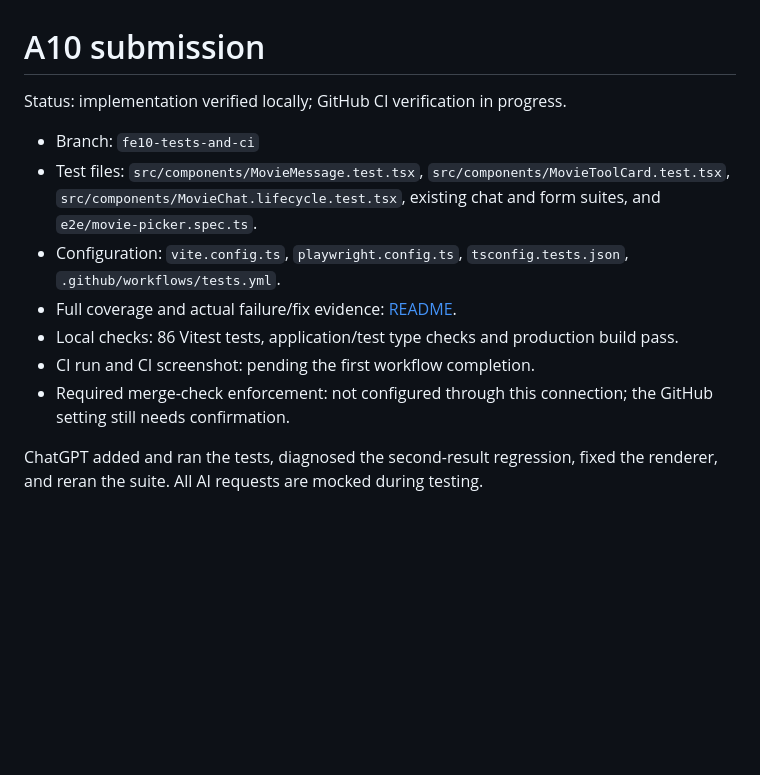
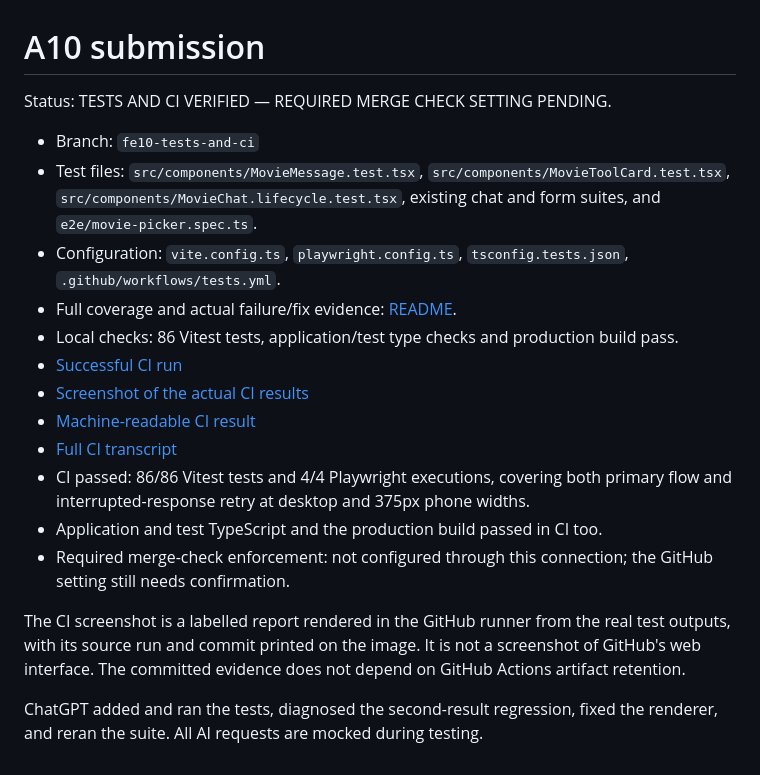
Before and after one commit to NiknaxTheGreek/flyrank-frontend-capstone, a Markdown page: docs/assignment-10/submission.md, the part around the change. Rendered like a GitHub page; blank space fills up the shorter version.

```diff
--- a/docs/assignment-10/submission.md
+++ b/docs/assignment-10/submission.md
@@ -1,6 +1,6 @@
 # A10 submission
 
-Status: implementation verified locally; GitHub CI verification in progress.
+Status: TESTS AND CI VERIFIED — REQUIRED MERGE CHECK SETTING PENDING.
 
 - Branch: `fe10-tests-and-ci`
 - Test files: `src/components/MovieMessage.test.tsx`,
@@ -11,9 +11,20 @@ Status: implementation verified locally; GitHub CI verification in progress.
   `.github/workflows/tests.yml`.
 - Full coverage and actual failure/fix evidence: [README](./README.md).
 - Local checks: 86 Vitest tests, application/test type checks and production build pass.
-- CI run and CI screenshot: pending the first workflow completion.
+- [Successful CI run](https://github.com/NiknaxTheGreek/flyrank-frontend-capstone/actions/runs/44601240817)
+- [Screenshot of the actual CI results](./evidence/ci-suite.png)
+- [Machine-readable CI result](./evidence/ci-verified-results.json)
+- [Full CI transcript](./evidence/ci-run.txt)
+- CI passed: 86/86 Vitest tests and 4/4 Playwright executions, covering both
+  primary flow and interrupted-response retry at desktop and 375px phone widths.
+- Application and test TypeScript and the production build passed in CI too.
 - Required merge-check enforcement: not configured through this connection;
   the GitHub setting still needs confirmation.
 
+The CI screenshot is a labelled report rendered in the GitHub runner from
+the real test outputs, with its source run and commit printed on the image.
+It is not a screenshot of GitHub's web interface. The committed evidence
+does not depend on GitHub Actions artifact retention.
+
 ChatGPT added and ran the tests, diagnosed the second-result regression, fixed
 the renderer, and reran the suite. All AI requests are mocked during testing.
```
Also changed, not shown: docs/assignment-10/README.md (+18 -2 lines), docs/assignment-10/evidence/ci-suite.png (added), 2 other files.
